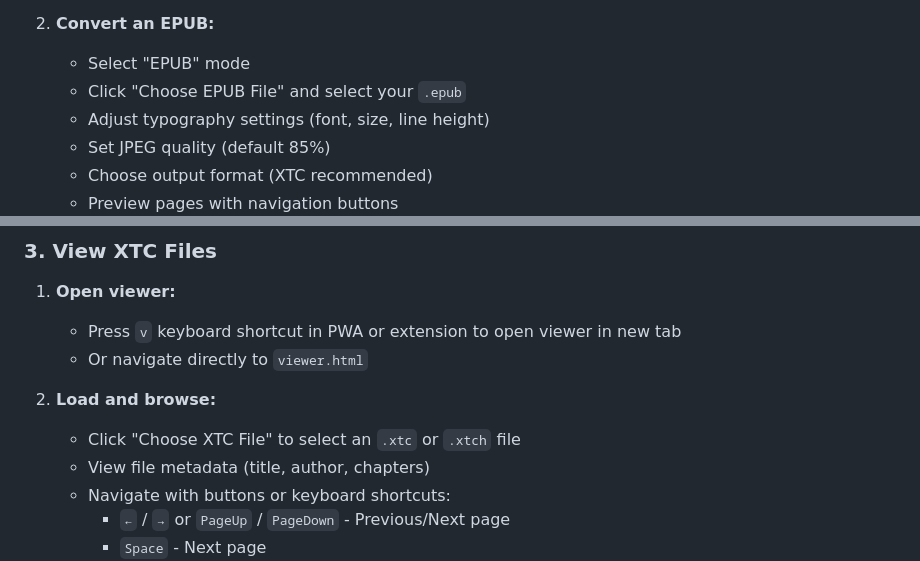
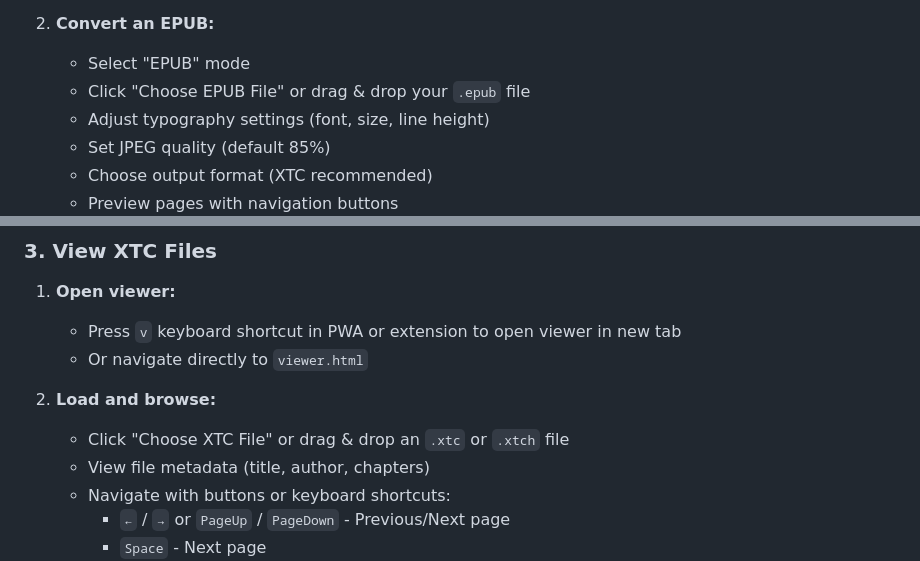
Before and after one commit to rberenguel/2x4, a Markdown page: README.md, 2 parts joined by grey strips. Drawn GitHub-style.

```diff
--- a/README.md
+++ b/README.md
@@ -130,7 +131,7 @@ A browser-based PWA and Chrome extension that converts EPUB files, ArXiv papers,
 2. **Convert an EPUB:**
 
    - Select "EPUB" mode
-   - Click "Choose EPUB File" and select your `.epub`
+   - Click "Choose EPUB File" or drag & drop your `.epub` file
    - Adjust typography settings (font, size, line height)
    - Set JPEG quality (default 85%)
    - Choose output format (XTC recommended)
@@ -165,7 +166,7 @@ A browser-based PWA and Chrome extension that converts EPUB files, ArXiv papers,
    - Or navigate directly to `viewer.html`
 
 2. **Load and browse:**
-   - Click "Choose XTC File" to select an `.xtc` or `.xtch` file
+   - Click "Choose XTC File" or drag & drop an `.xtc` or `.xtch` file
    - View file metadata (title, author, chapters)
    - Navigate with buttons or keyboard shortcuts:
      - `←` / `→` or `PageUp` / `PageDown` - Previous/Next page
```
Also changed, not shown: other parts of README.md (+6 -5 lines).
